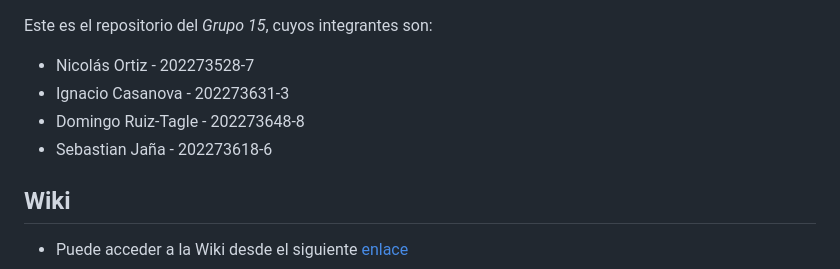
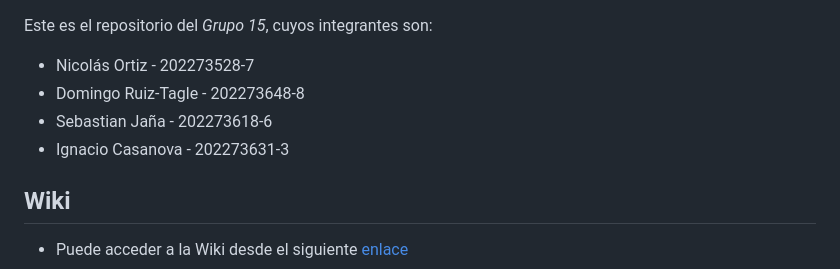
Before and after one commit to xDoRuTa/GRUPO15-2025-PROYINF, a Markdown page: README.md, the part around the change. GitHub-like rendering.

```diff
--- a/README.md
+++ b/README.md
@@ -1,9 +1,9 @@
 Este es el repositorio del *Grupo 15*, cuyos integrantes son:
 
 * Nicolás Ortiz - 202273528-7
-* Ignacio Casanova - 202273631-3
 * Domingo Ruiz-Tagle - 202273648-8
 * Sebastian Jaña - 202273618-6
+* Ignacio Casanova - 202273631-3
 
 ## Wiki
 * Puede acceder a la Wiki desde el siguiente [enlace](https://github.com/xDoRuTa/GRUPO15-2025-PROYINF/wiki)
```
